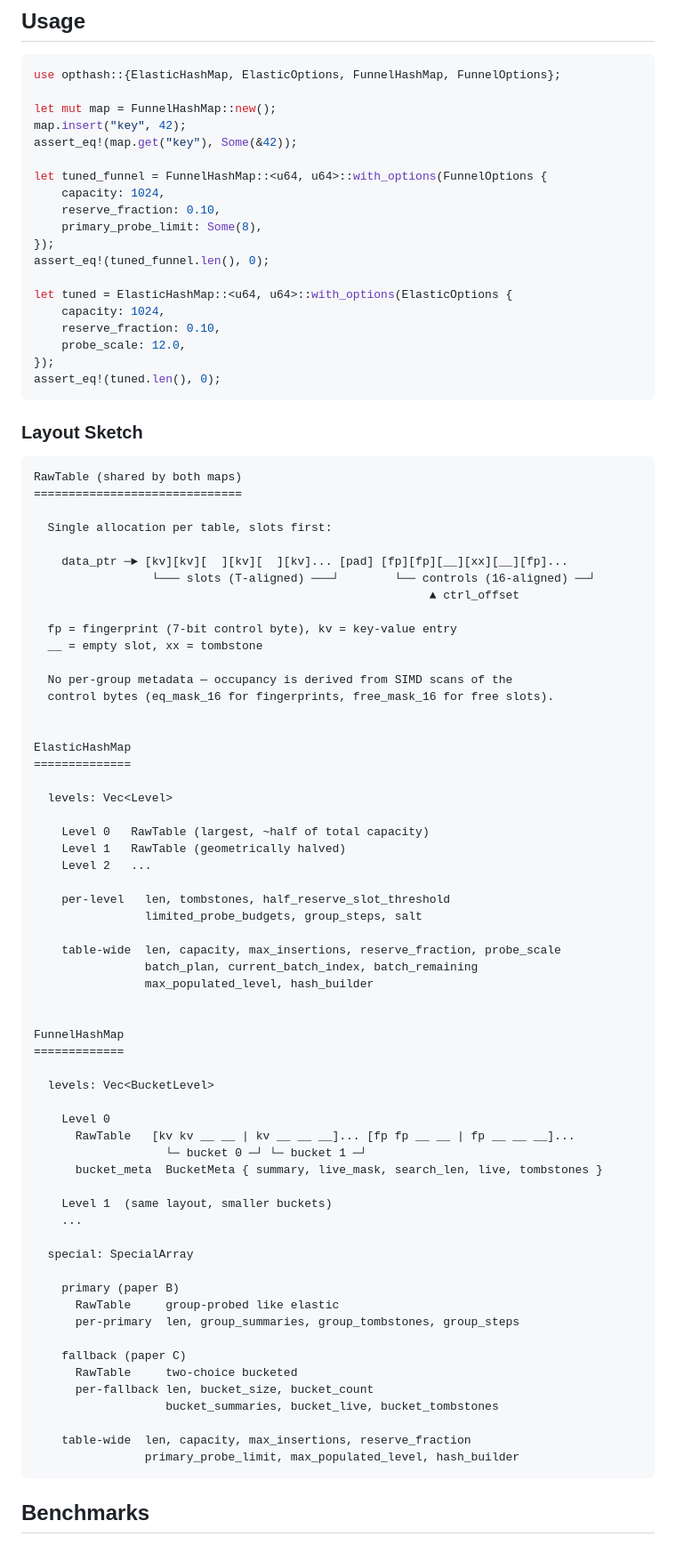
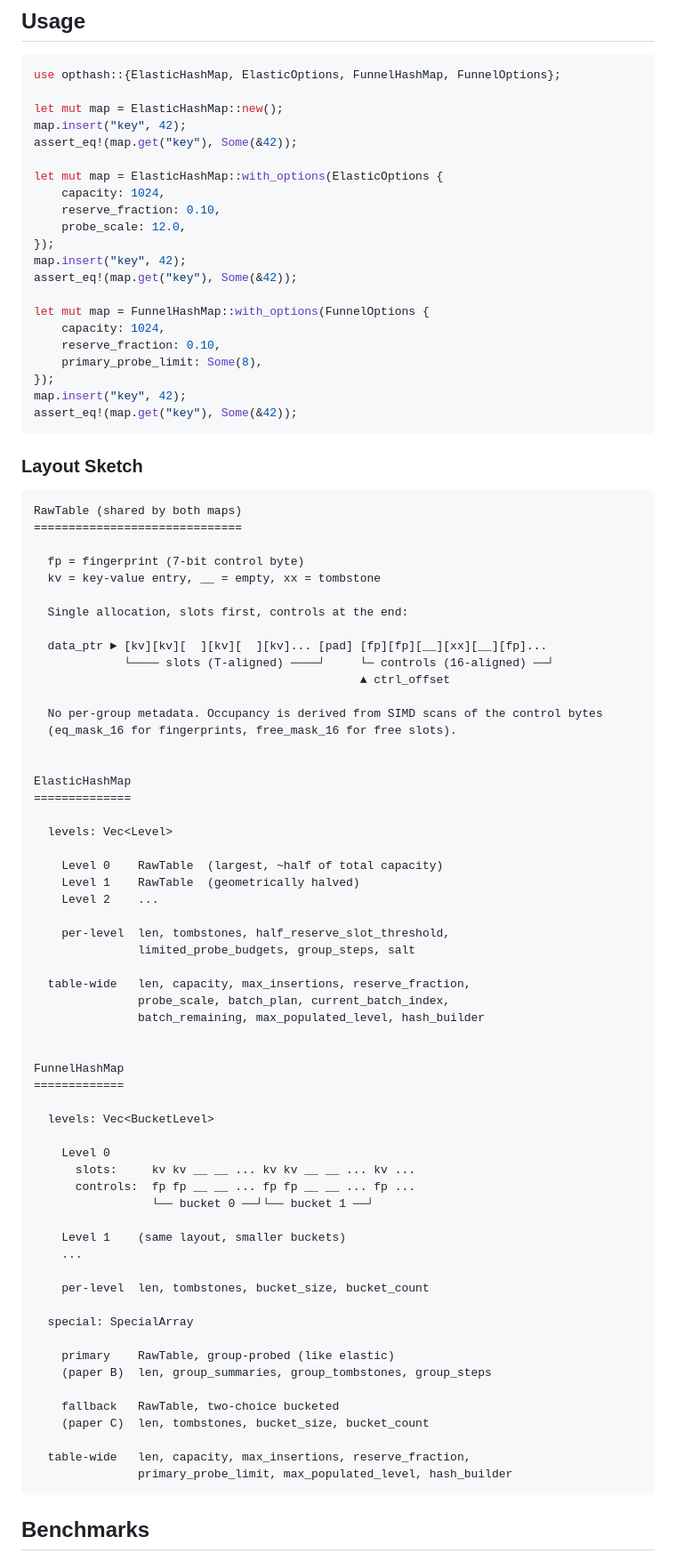
Before and after one commit to aaron-ang/opthash, a Markdown page: README.md, the part around the change. Shown at 89% size. GitHub-like rendering.

Commit message:
docs: update README usage examples and layout sketch

````diff
--- a/README.md
+++ b/README.md
@@ -16,23 +16,25 @@ Both support `insert`, `get`, `get_mut`, `contains_key`, `remove`, and `clear`.
 ```rust
 use opthash::{ElasticHashMap, ElasticOptions, FunnelHashMap, FunnelOptions};
 
-let mut map = FunnelHashMap::new();
+let mut map = ElasticHashMap::new();
 map.insert("key", 42);
 assert_eq!(map.get("key"), Some(&42));
 
-let tuned_funnel = FunnelHashMap::<u64, u64>::with_options(FunnelOptions {
+let mut map = ElasticHashMap::with_options(ElasticOptions {
+    capacity: 1024,
+    reserve_fraction: 0.10,
+    probe_scale: 12.0,
+});
+map.insert("key", 42);
+assert_eq!(map.get("key"), Some(&42));
+
+let mut map = FunnelHashMap::with_options(FunnelOptions {
     capacity: 1024,
     reserve_fraction: 0.10,
     primary_probe_limit: Some(8),
 });
-assert_eq!(tuned_funnel.len(), 0);
-
-let tuned = ElasticHashMap::<u64, u64>::with_options(ElasticOptions {
-    capacity: 1024,
-    reserve_fraction: 0.10,
-    probe_scale: 12.0,
-});
-assert_eq!(tuned.len(), 0);
+map.insert("key", 42);
+assert_eq!(map.get("key"), Some(&42));
 ```
 
 ### Layout Sketch
@@ -41,17 +43,17 @@ assert_eq!(tuned.len(), 0);
 RawTable (shared by both maps)
 ==============================
 
-  Single allocation per table, slots first:
+  fp = fingerprint (7-bit control byte)
+  kv = key-value entry, __ = empty, xx = tombstone
 
-    data_ptr ─► [kv][kv][  ][kv][  ][kv]... [pad] [fp][fp][__][xx][__][fp]...
-                 └─── slots (T-aligned) ───┘        └── controls (16-aligned) ──┘
-                                                         ▲ ctrl_offset
+  Single allocation, slots first, controls at the end:
 
-  fp = fingerprint (7-bit control byte), kv = key-value entry
-  __ = empty slot, xx = tombstone
+  data_ptr ► [kv][kv][  ][kv][  ][kv]... [pad] [fp][fp][__][xx][__][fp]...
+             └──── slots (T-aligned) ────┘     └─ controls (16-aligned) ──┘
+                                               ▲ ctrl_offset
 
-  No per-group metadata — occupancy is derived from SIMD scans of the
-  control bytes (eq_mask_16 for fingerprints, free_mask_16 for free slots).
+  No per-group metadata. Occupancy is derived from SIMD scans of the control bytes
+  (eq_mask_16 for fingerprints, free_mask_16 for free slots).
 
 
 ElasticHashMap
@@ -59,16 +61,16 @@ ElasticHashMap
 
   levels: Vec<Level>
 
-    Level 0   RawTable (largest, ~half of total capacity)
-    Level 1   RawTable (geometrically halved)
-    Level 2   ...
+    Level 0    RawTable  (largest, ~half of total capacity)
+    Level 1    RawTable  (geometrically halved)
+    Level 2    ...
 
-    per-level   len, tombstones, half_reserve_slot_threshold
-                limited_probe_budgets, group_steps, salt
+    per-level  len, tombstones, half_reserve_slot_threshold,
+               limited_probe_budgets, group_steps, salt
 
-    table-wide  len, capacity, max_insertions, reserve_fraction, probe_scale
-                batch_plan, current_batch_index, batch_remaining
-                max_populated_level, hash_builder
+  table-wide   len, capacity, max_insertions, reserve_fraction,
+               probe_scale, batch_plan, current_batch_index,
+               batch_remaining, max_populated_level, hash_builder
 
 
 FunnelHashMap
@@ -77,26 +79,25 @@ FunnelHashMap
   levels: Vec<BucketLevel>
 
     Level 0
-      RawTable   [kv kv __ __ | kv __ __ __]... [fp fp __ __ | fp __ __ __]...
-                   └─ bucket 0 ─┘ └─ bucket 1 ─┘
-      bucket_meta  BucketMeta { summary, live_mask, search_len, live, tombstones }
+      slots:     kv kv __ __ ... kv kv __ __ ... kv ...
+      controls:  fp fp __ __ ... fp fp __ __ ... fp ...
+                 └── bucket 0 ──┘└── bucket 1 ──┘
 
-    Level 1  (same layout, smaller buckets)
+    Level 1    (same layout, smaller buckets)
     ...
+
+    per-level  len, tombstones, bucket_size, bucket_count
 
   special: SpecialArray
 
-    primary (paper B)
-      RawTable     group-probed like elastic
-      per-primary  len, group_summaries, group_tombstones, group_steps
+    primary    RawTable, group-probed (like elastic)
+    (paper B)  len, group_summaries, group_tombstones, group_steps
 
-    fallback (paper C)
-      RawTable     two-choice bucketed
-      per-fallback len, bucket_size, bucket_count
-                   bucket_summaries, bucket_live, bucket_tombstones
+    fallback   RawTable, two-choice bucketed
+    (paper C)  len, tombstones, bucket_size, bucket_count
 
-    table-wide  len, capacity, max_insertions, reserve_fraction
-                primary_probe_limit, max_populated_level, hash_builder
+  table-wide   len, capacity, max_insertions, reserve_fraction,
+               primary_probe_limit, max_populated_level, hash_builder
 ```
 
 ## Benchmarks
````
